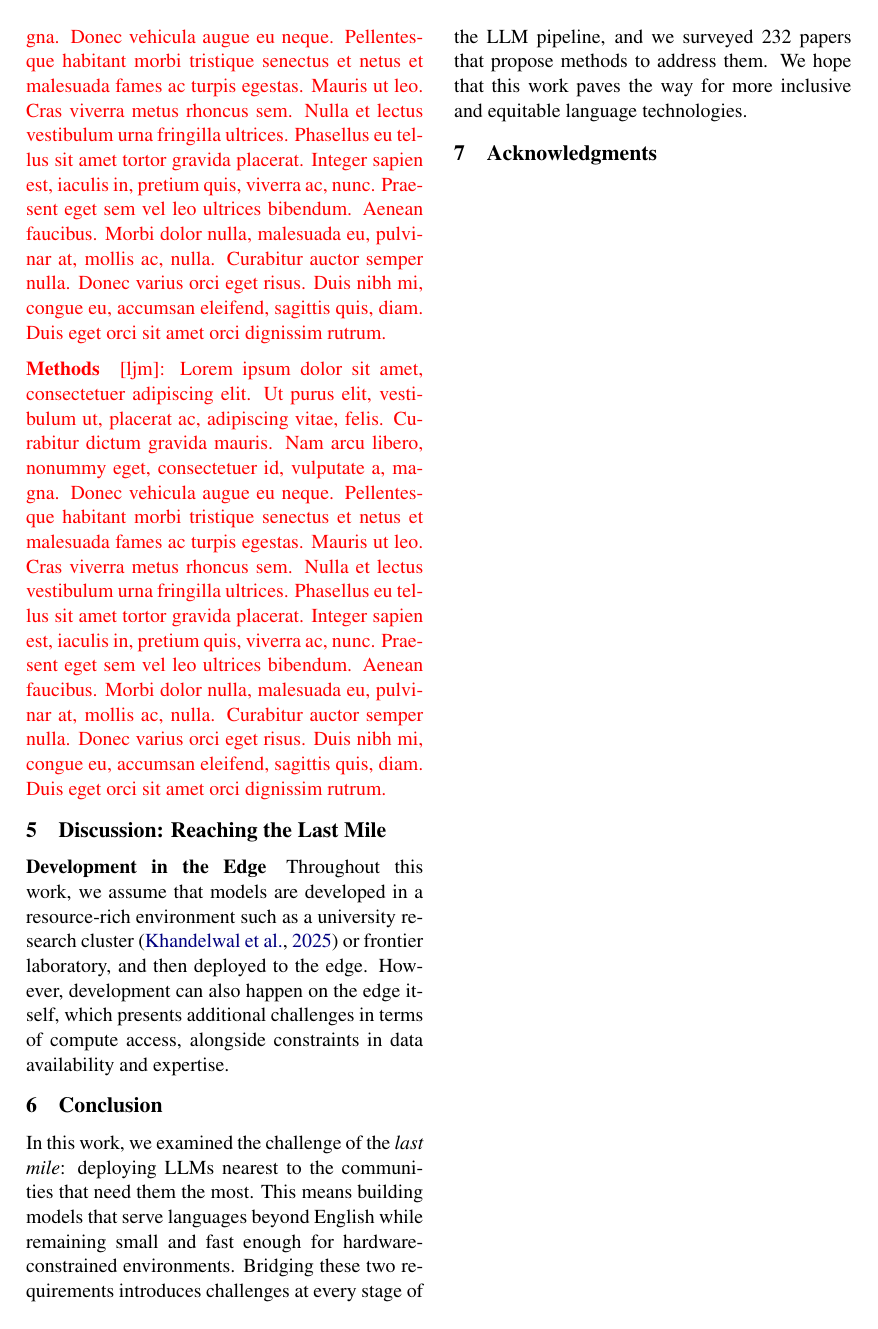
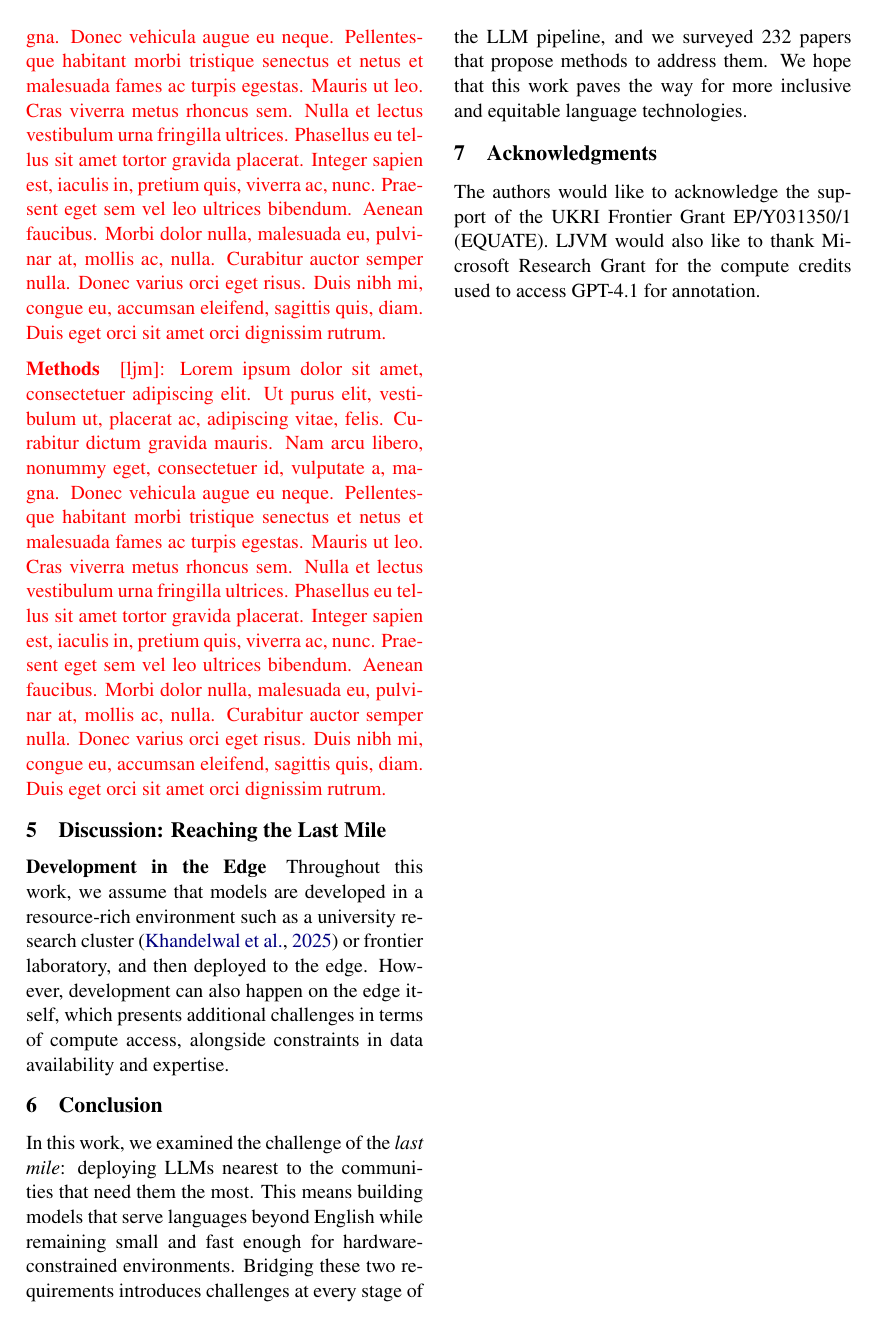
Before and after one commit to ljvmiranda921/multilinguality-at-the-edge, a LaTeX paper (tacl2021v1-template.tex): page 8 of 20. Compiled offline with pdfLaTeX.

Commit message:
[wip] Update

```diff
--- a/tacl2021v1-template.tex
+++ b/tacl2021v1-template.tex
@@ -482,6 +482,8 @@ We hope that this work paves the way for more inclusive and equitable language t
 
 \iftaclpubformat
   \section{Acknowledgments}
+  The authors would like to acknowledge the support of the UKRI Frontier Grant EP/Y031350/1 (EQUATE).
+  LJVM would also like to thank Microsoft Research Grant for the compute credits used to access GPT-4.1 for annotation.
   % Acknowledgments appear immediately before the references.  Do not number this
   % section.\footnote{In \LaTeX, one can use {\tt {\textbackslash}section*} instead
   %   of {\tt {\textbackslash}section}.} If you found the reviewers' or Action
```
